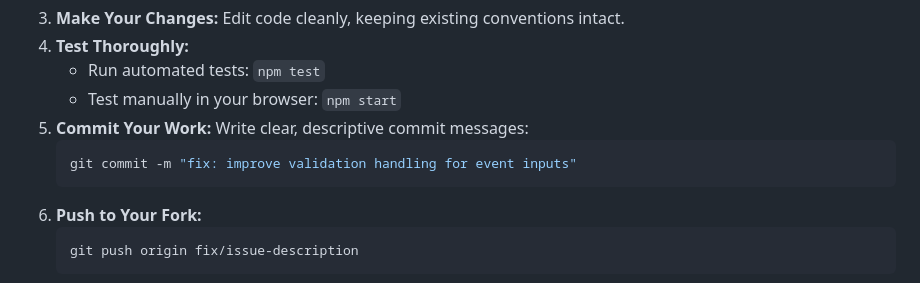
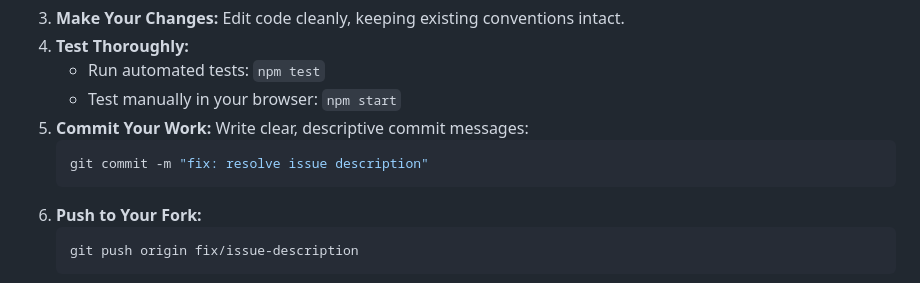
Before and after one commit to sohanjadyal/CSI_event-board, a Markdown page: README.md, the part around the change. GitHub-like rendering.

Commit message:
docs: make contribution workflow examples generic

````diff
--- a/README.md
+++ b/README.md
@@ -176,7 +176,7 @@ We welcome and appreciate contributions from all students and community members!
    - Test manually in your browser: `npm start`
 5. **Commit Your Work:** Write clear, descriptive commit messages:
    ```bash
-   git commit -m "fix: improve validation handling for event inputs"
+   git commit -m "fix: resolve issue description"
    ```
 6. **Push to Your Fork:**
    ```bash
````
